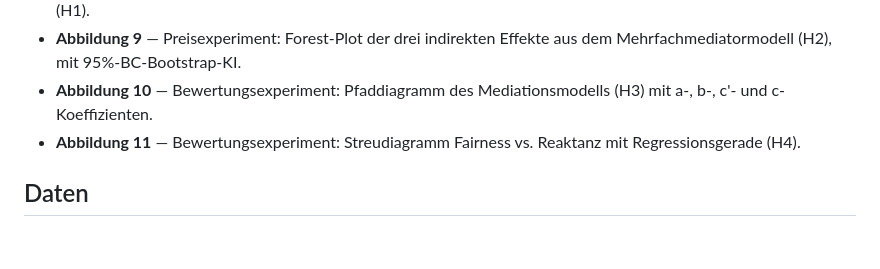
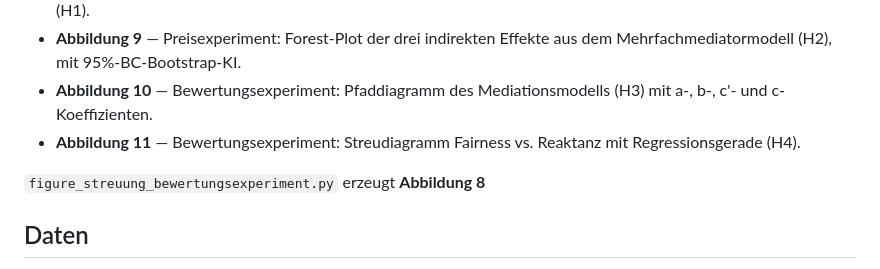
Before and after one commit to leonschimmelschmidt-droid/bachelor-experiment, a Markdown page: README.md, the part around the change. Rendered like a GitHub page; blank space fills up the shorter version.

```diff
--- a/README.md
+++ b/README.md
@@ -65,6 +65,8 @@ Abbildungen 1-5 im Paper an):
 - **Abbildung 11** — Bewertungsexperiment: Streudiagramm Fairness vs.
   Reaktanz mit Regressionsgerade (H4).
 
+`figure_streuung_bewertungsexperiment.py` erzeugt **Abbildung 8**
+
 ## Daten
 
 `data/Auswertung_Preisexperiment.csv` und `data/Auswertung_Bewertungsexperiment.csv`
```
